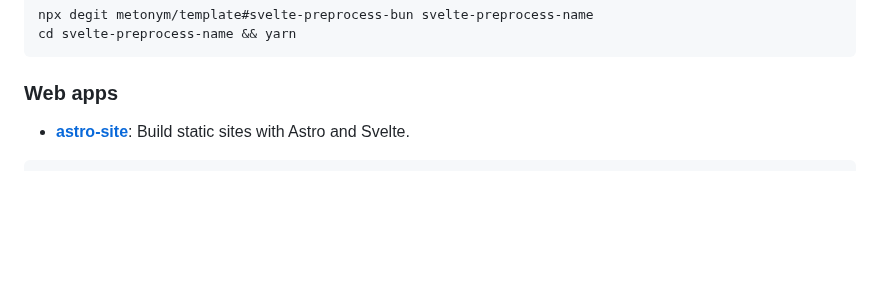
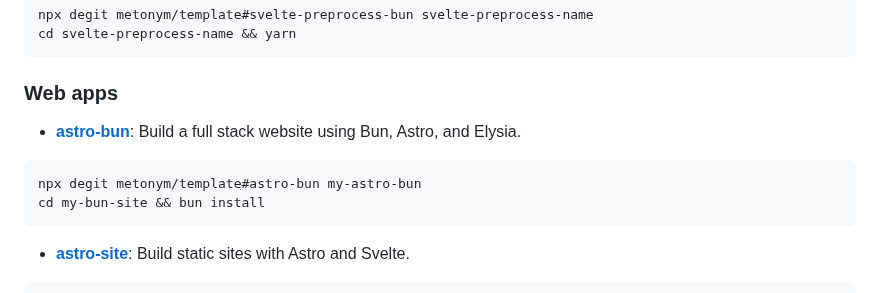
Before and after one commit to metonym/template, a Markdown page: README.md, the part around the change. GitHub-like rendering; blank space fills up the shorter version.

Commit message:
docs: add astro-bun

````diff
--- a/README.md
+++ b/README.md
@@ -145,6 +145,13 @@ cd svelte-preprocess-name && yarn
 
 ### Web apps
 
+- **[astro-bun](https://github.com/metonym/template/tree/astro-bun)**: Build a full stack website using Bun, Astro, and Elysia.
+
+```sh
+npx degit metonym/template#astro-bun my-astro-bun
+cd my-bun-site && bun install
+```
+
 - **[astro-site](https://github.com/metonym/template/tree/astro-site)**: Build static sites with Astro and Svelte.
 
 ```sh
````
